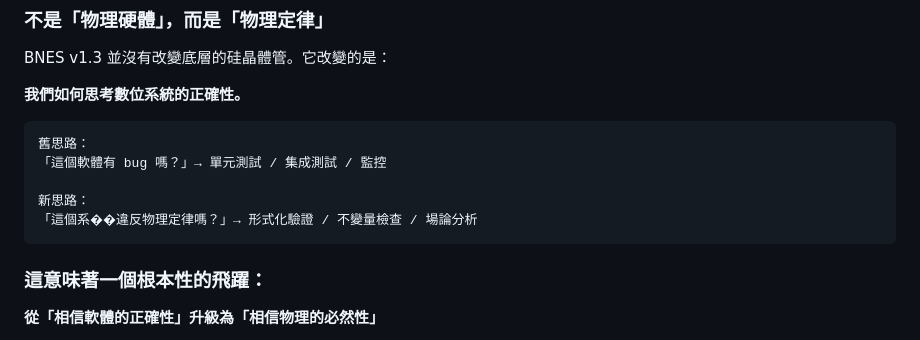
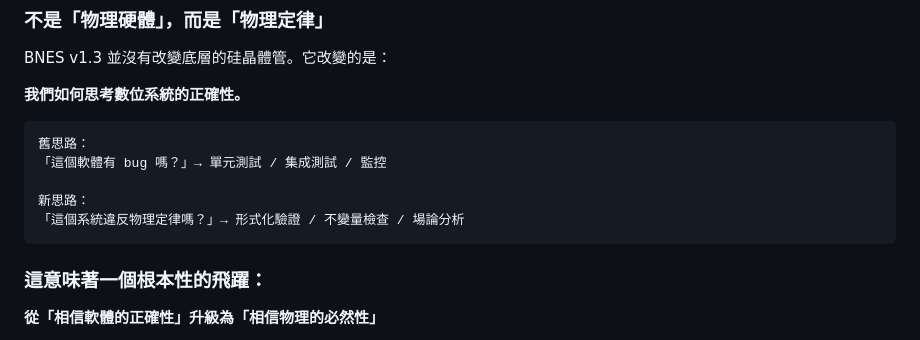
Before and after one commit to BearNetwork-BRNKC/BearNetworkChain-Physics-Engine-Canonical-Definition, a Markdown page: BNES 數位物理學.md, the part around the change. Drawn GitHub-style.

Commit message:
Fix typo in question about system compliance

````diff
--- a/BNES 數位物理學.md
+++ b/BNES 數位物理學.md
@@ -242,7 +242,7 @@ BNES v1.3 並沒有改變底層的硅晶體管。它改變的是：
 「這個軟體有 bug 嗎？」→ 單元測試 / 集成測試 / 監控
 
 新思路：
-「這個系��違反物理定律嗎？」→ 形式化驗證 / 不變量檢查 / 場論分析
+「這個系統違反物理定律嗎？」→ 形式化驗證 / 不變量檢查 / 場論分析
 ```
 
 ### **這意味著一個根本性的飛躍：**
````
